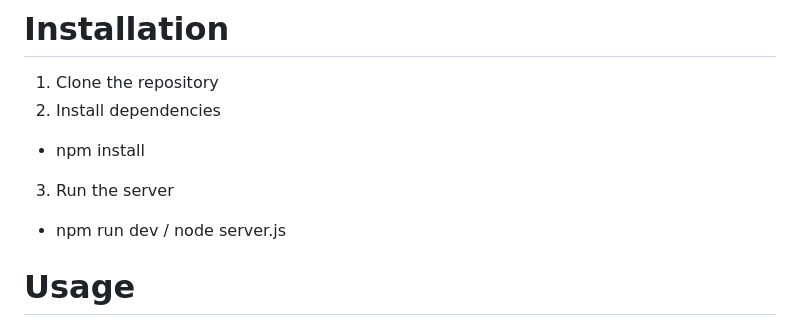
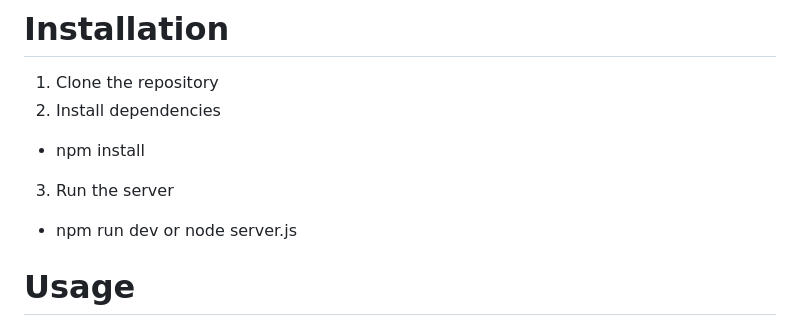
Before and after one commit to Segniko/Web-Final-Project, a Markdown page: README.md, the part around the change. Rendered like a GitHub page.

```diff
--- a/README.md
+++ b/README.md
@@ -142,7 +142,7 @@ Web-Final-Project
 2. Install dependencies
   - npm install
 3. Run the server
-  - npm run dev / node server.js
+  - npm run dev or node server.js
 
 # Usage
 
```
